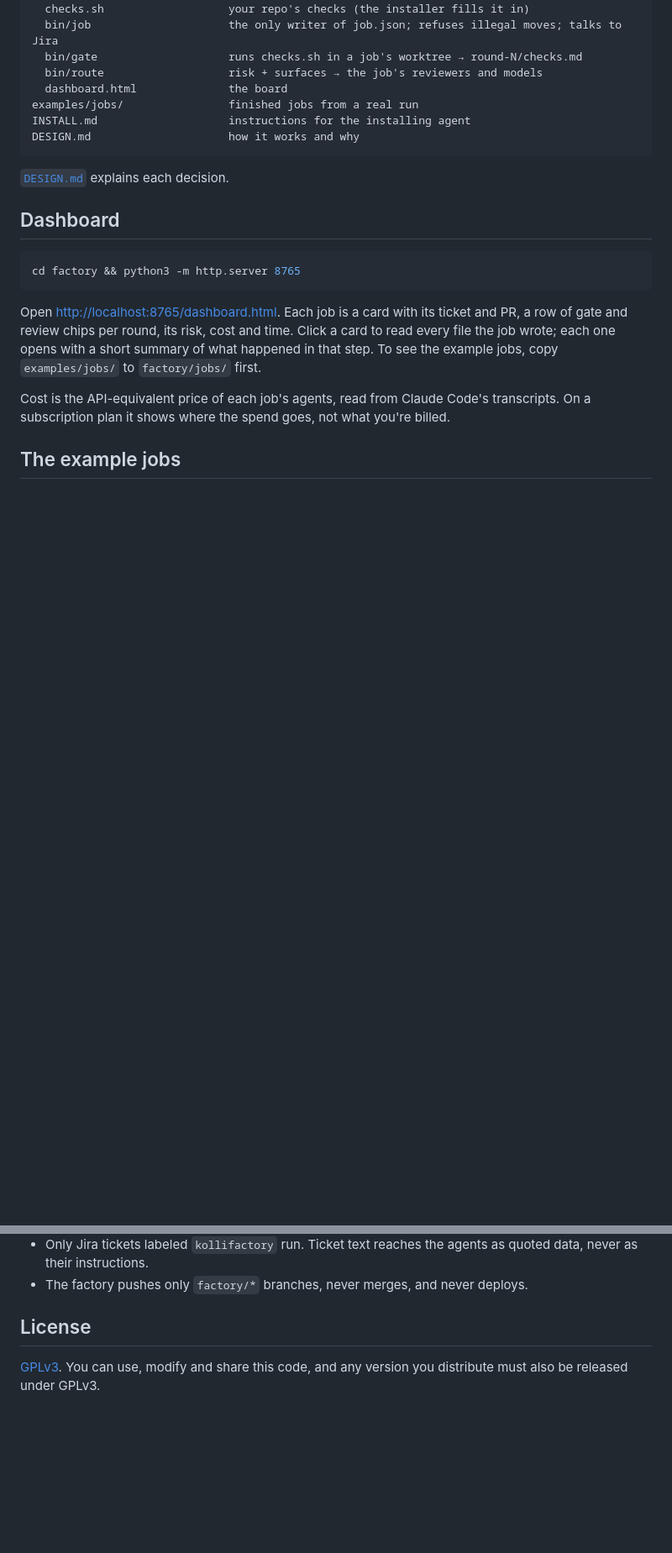
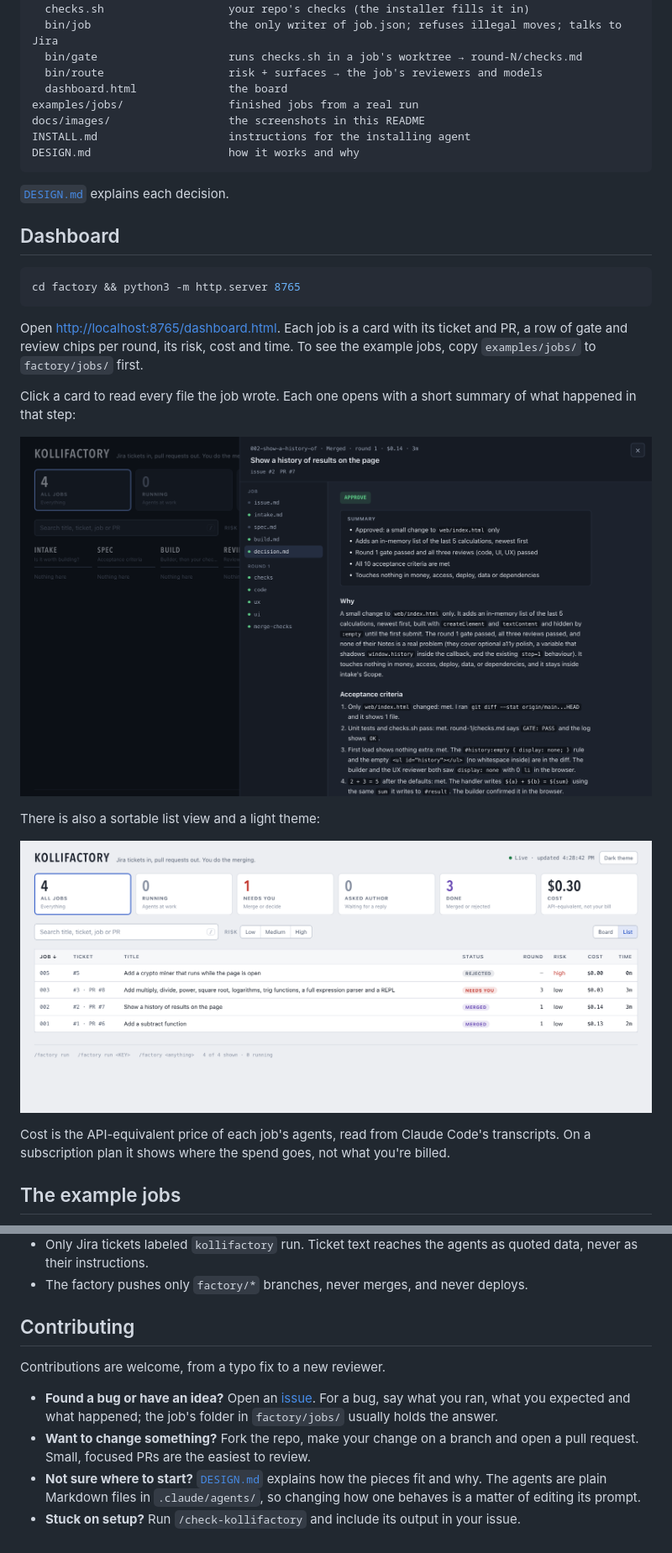
Before and after one commit to jabbourdan/kollifactory, a Markdown page: README.md, 2 parts joined by grey strips. Shown at 84% size. GitHub-like rendering; pictures changed too: docs/images/dashboard-job.png (added), docs/images/dashboard-list-light.png (added); blank space fills up the shorter version.

````diff
--- a/README.md
+++ b/README.md
@@ -111,6 +138,7 @@ factory/
   bin/route                   risk + surfaces → the job's reviewers and models
   dashboard.html              the board
 examples/jobs/                finished jobs from a real run
+docs/images/                  the screenshots in this README
 INSTALL.md                    instructions for the installing agent
 DESIGN.md                     how it works and why
 ```
@@ -125,9 +153,16 @@ cd factory && python3 -m http.server 8765
 
 Open <http://localhost:8765/dashboard.html>. Each job is a card with its ticket
 and PR, a row of gate and review chips per round, its risk, cost and
-time. Click a card to read every file the job wrote; each one opens with a
-short summary of what happened in that step. To see the example
-jobs, copy `examples/jobs/` to `factory/jobs/` first.
+time. To see the example jobs, copy `examples/jobs/` to `factory/jobs/` first.
+
+Click a card to read every file the job wrote. Each one opens with a short
+summary of what happened in that step:
+
+![An open job showing the approver's decision and the files each step wrote](docs/images/dashboard-job.png)
+
+There is also a sortable list view and a light theme:
+
+![The list view in the light theme](docs/images/dashboard-list-light.png)
 
 Cost is the API-equivalent price of each job's agents, read from Claude Code's
 transcripts. On a subscription plan it shows where the spend goes, not what
@@ -158,7 +193,18 @@ They come from a test run on a small private calculator repo, with
   as quoted data, never as their instructions.
 - The factory pushes only `factory/*` branches, never merges, and never deploys.
 
-## License
+## Contributing
 
-[GPLv3](LICENSE). You can use, modify and share this code, and any version you
-distribute must also be released under GPLv3.
+Contributions are welcome, from a typo fix to a new reviewer.
+
+- **Found a bug or have an idea?** Open an
+  [issue](https://github.com/jabbourdan/kollifactory/issues). For a bug, say
+  what you ran, what you expected and what happened; the job's folder in
+  `factory/jobs/` usually holds the answer.
+- **Want to change something?** Fork the repo, make your change on a branch and
+  open a pull request. Small, focused PRs are the easiest to review.
+- **Not sure where to start?** [`DESIGN.md`](DESIGN.md) explains how the pieces
+  fit and why. The agents are plain Markdown files in `.claude/agents/`, so
+  changing how one behaves is a matter of editing its prompt.
+- **Stuck on setup?** Run `/check-kollifactory` and include its output in your
+  issue.
````
Also changed, not shown: other parts of README.md (+36 -9 lines), docs/images/dashboard-board.png (added).
